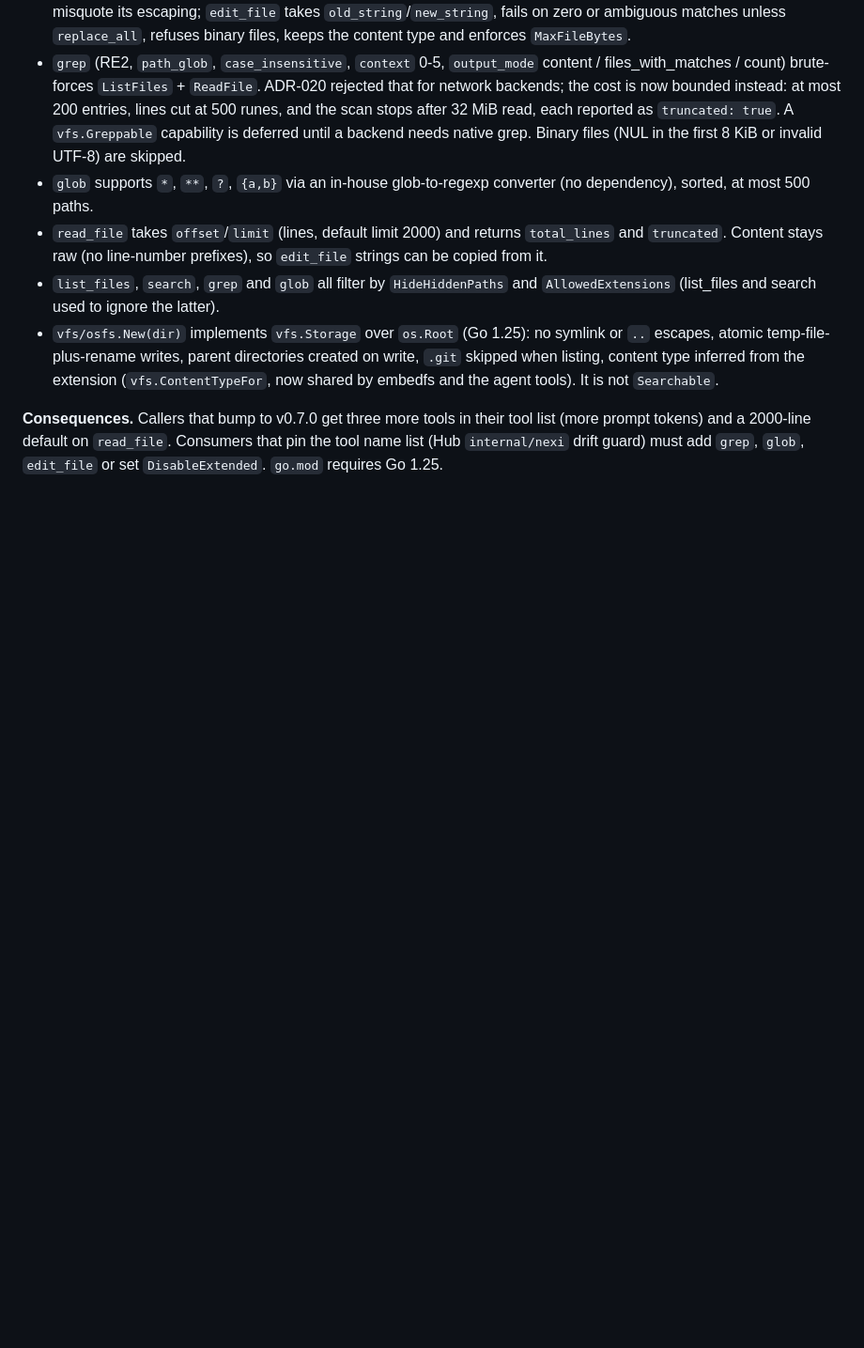
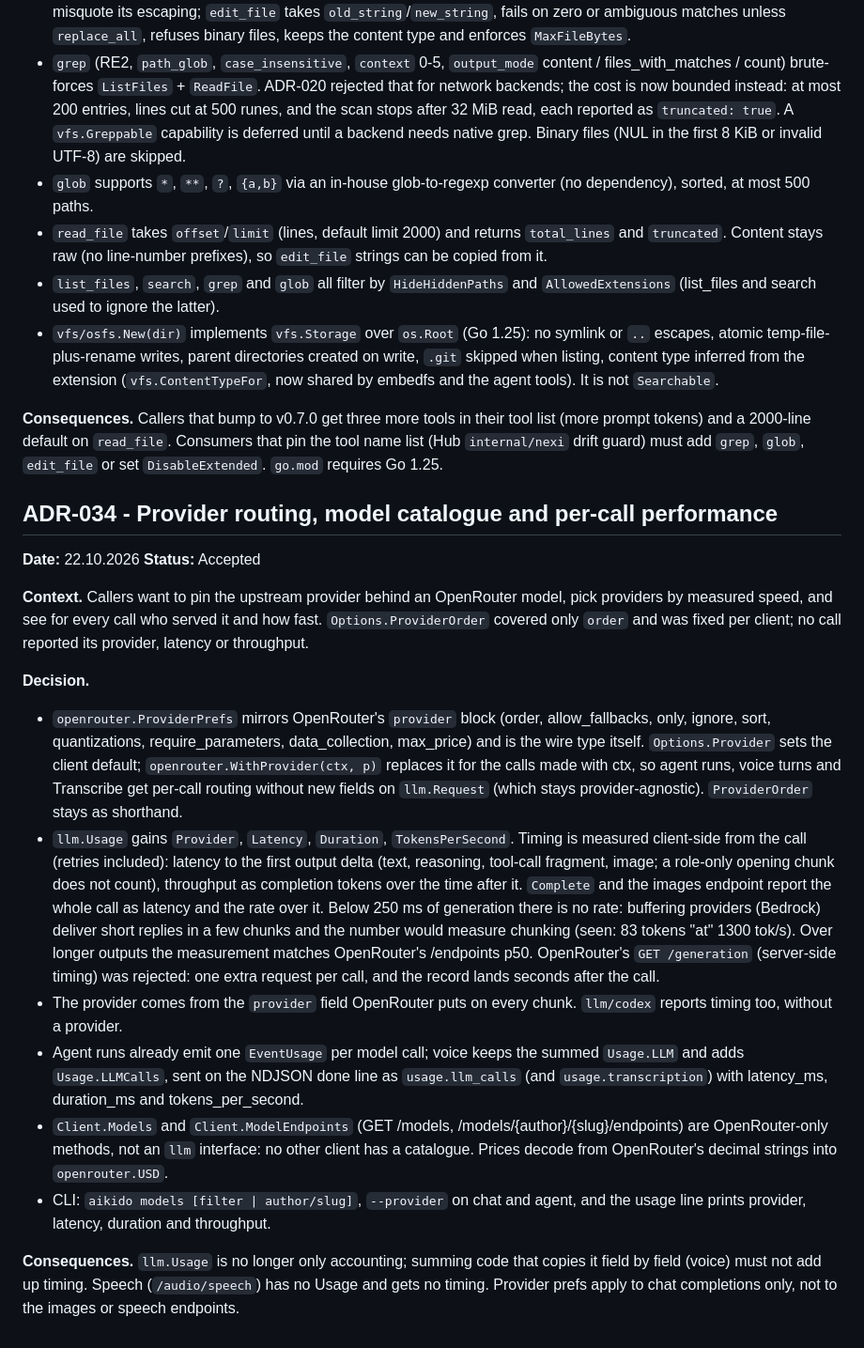
Before and after one commit to mxcd/aikido, a Markdown page: docs/DECISIONS.md, the part around the change. Shown at 94% size. Rendered like a GitHub page; blank space fills up the shorter version.

```diff
--- a/docs/DECISIONS.md
+++ b/docs/DECISIONS.md
@@ -697,3 +697,50 @@ tool list (more prompt tokens) and a 2000-line default on `read_file`.
 Consumers that pin the tool name list (Hub `internal/nexi` drift guard) must
 add `grep`, `glob`, `edit_file` or set `DisableExtended`. `go.mod` requires Go
 1.25.
+
+## ADR-034 - Provider routing, model catalogue and per-call performance
+
+**Date:** 22.10.2026
+**Status:** Accepted
+
+**Context.** Callers want to pin the upstream provider behind an OpenRouter
+model, pick providers by measured speed, and see for every call who served it
+and how fast. `Options.ProviderOrder` covered only `order` and was fixed per
+client; no call reported its provider, latency or throughput.
+
+**Decision.**
+- `openrouter.ProviderPrefs` mirrors OpenRouter's `provider` block (order,
+  allow_fallbacks, only, ignore, sort, quantizations, require_parameters,
+  data_collection, max_price) and is the wire type itself. `Options.Provider`
+  sets the client default; `openrouter.WithProvider(ctx, p)` replaces it for
+  the calls made with ctx, so agent runs, voice turns and Transcribe get
+  per-call routing without new fields on `llm.Request` (which stays
+  provider-agnostic). `ProviderOrder` stays as shorthand.
+- `llm.Usage` gains `Provider`, `Latency`, `Duration`, `TokensPerSecond`.
+  Timing is measured client-side from the call (retries included): latency to
+  the first output delta (text, reasoning, tool-call fragment, image; a
+  role-only opening chunk does not count), throughput as completion tokens
+  over the time after it. `Complete` and the images endpoint report the whole
+  call as latency and the rate over it. Below 250 ms of generation there is no
+  rate: buffering providers (Bedrock) deliver short replies in a few chunks
+  and the number would measure chunking (seen: 83 tokens "at" 1300 tok/s).
+  Over longer outputs the measurement matches OpenRouter's /endpoints p50.
+  OpenRouter's `GET /generation` (server-side timing) was rejected: one extra
+  request per call, and the record lands seconds after the call.
+- The provider comes from the `provider` field OpenRouter puts on every chunk.
+  `llm/codex` reports timing too, without a provider.
+- Agent runs already emit one `EventUsage` per model call; voice keeps the
+  summed `Usage.LLM` and adds `Usage.LLMCalls`, sent on the NDJSON done line
+  as `usage.llm_calls` (and `usage.transcription`) with latency_ms,
+  duration_ms and tokens_per_second.
+- `Client.Models` and `Client.ModelEndpoints` (GET /models,
+  /models/{author}/{slug}/endpoints) are OpenRouter-only methods, not an `llm`
+  interface: no other client has a catalogue. Prices decode from OpenRouter's
+  decimal strings into `openrouter.USD`.
+- CLI: `aikido models [filter | author/slug]`, `--provider` on chat and agent,
+  and the usage line prints provider, latency, duration and throughput.
+
+**Consequences.** `llm.Usage` is no longer only accounting; summing code that
+copies it field by field (voice) must not add up timing. Speech
+(`/audio/speech`) has no Usage and gets no timing. Provider prefs apply to
+chat completions only, not to the images or speech endpoints.
```
Also changed, not shown: README.md (+13 -1 lines), docs/v1/API.md (+26 -2 lines).
